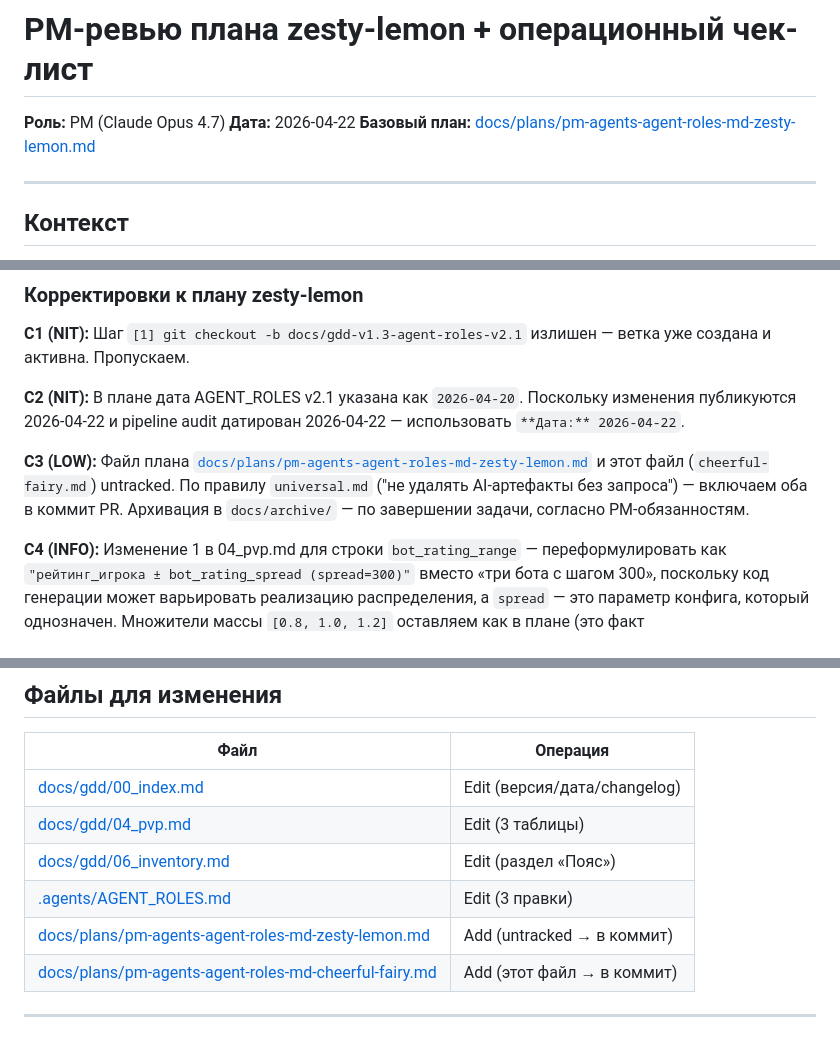
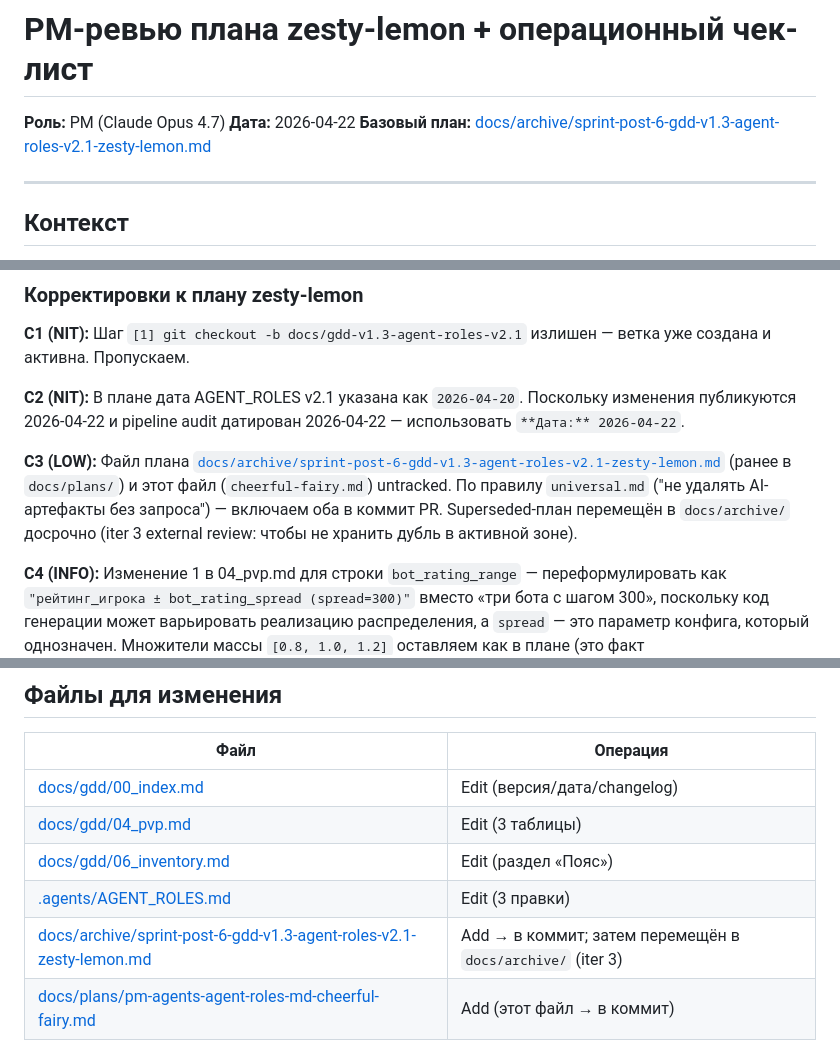
Before and after one commit to komleff/big-heroes, a Markdown page: docs/plans/pm-agents-agent-roles-md-cheerful-fairy.md, 3 parts joined by grey strips. Drawn GitHub-style.

Commit message:
docs: fix external review findings (iter 3)
- 06_inventory: однозначная механика starterBelt — предметы помещаются
  в слоты пояса при инициализации GameState (client/src/core/GameState.ts:82-86)
  независимо от уровня аккаунта; UI пояса разблокируется с уровня 2
  (R7), до этого предметы в слотах, но UI не виден. Устраняет
  двусмысленность «выдаются при разблокировке» vs «до разблокировки
  хранятся вне пояса».
- zesty-lemon.md: досрочная архивация superseded-плана из docs/plans/
  в docs/archive/. Обновлены ссылки в cheerful-fairy.md.

Co-Authored-By: Claude Opus 4.7 (1M context) <noreply@anthropic.com>

```diff
--- a/docs/plans/pm-agents-agent-roles-md-cheerful-fairy.md
+++ b/docs/plans/pm-agents-agent-roles-md-cheerful-fairy.md
@@ -2,7 +2,7 @@
 
 **Роль:** PM (Claude Opus 4.7)
 **Дата:** 2026-04-22
-**Базовый план:** [docs/plans/pm-agents-agent-roles-md-zesty-lemon.md](pm-agents-agent-roles-md-zesty-lemon.md)
+**Базовый план:** [docs/archive/sprint-post-6-gdd-v1.3-agent-roles-v2.1-zesty-lemon.md](../archive/sprint-post-6-gdd-v1.3-agent-roles-v2.1-zesty-lemon.md)
 
 ---
 
@@ -47,7 +47,7 @@
 
 **C2 (NIT):** В плане дата AGENT_ROLES v2.1 указана как `2026-04-20`. Поскольку изменения публикуются 2026-04-22 и pipeline audit датирован 2026-04-22 — использовать `**Дата:** 2026-04-22`.
 
-**C3 (LOW):** Файл плана [`docs/plans/pm-agents-agent-roles-md-zesty-lemon.md`](pm-agents-agent-roles-md-zesty-lemon.md) и этот файл (`cheerful-fairy.md`) untracked. По правилу `universal.md` ("не удалять AI-артефакты без запроса") — включаем оба в коммит PR. Архивация в `docs/archive/` — по завершении задачи, согласно PM-обязанностям.
+**C3 (LOW):** Файл плана [`docs/archive/sprint-post-6-gdd-v1.3-agent-roles-v2.1-zesty-lemon.md`](../archive/sprint-post-6-gdd-v1.3-agent-roles-v2.1-zesty-lemon.md) (ранее в `docs/plans/`) и этот файл (`cheerful-fairy.md`) untracked. По правилу `universal.md` ("не удалять AI-артефакты без запроса") — включаем оба в коммит PR. Superseded-план перемещён в `docs/archive/` досрочно (iter 3 external review: чтобы не хранить дубль в активной зоне).
 
 **C4 (INFO):** Изменение 1 в 04_pvp.md для строки `bot_rating_range` — переформулировать как `"рейтинг_игрока ± bot_rating_spread (spread=300)"` вместо «три бота с шагом 300», поскольку код генерации может варьировать реализацию распределения, а `spread` — это параметр конфига, который однозначен. Множители массы `[0.8, 1.0, 1.2]` оставляем как в плане (это факт `bot_mass_multipliers`).
 
@@ -95,7 +95,7 @@ Release notes готовятся **до merge** (черновик в плане
 | [docs/gdd/04_pvp.md](../gdd/04_pvp.md) | Edit (3 таблицы) |
 | [docs/gdd/06_inventory.md](../gdd/06_inventory.md) | Edit (раздел «Пояс») |
 | [.agents/AGENT_ROLES.md](../../.agents/AGENT_ROLES.md) | Edit (3 правки) |
-| [docs/plans/pm-agents-agent-roles-md-zesty-lemon.md](pm-agents-agent-roles-md-zesty-lemon.md) | Add (untracked → в коммит) |
+| [docs/archive/sprint-post-6-gdd-v1.3-agent-roles-v2.1-zesty-lemon.md](../archive/sprint-post-6-gdd-v1.3-agent-roles-v2.1-zesty-lemon.md) | Add → в коммит; затем перемещён в `docs/archive/` (iter 3) |
 | [docs/plans/pm-agents-agent-roles-md-cheerful-fairy.md](pm-agents-agent-roles-md-cheerful-fairy.md) | Add (этот файл → в коммит) |
 
 ---
```
Also changed, not shown: docs/gdd/06_inventory.md (+1 -1 lines), docs/archive/sprint-post-6-gdd-v1.3-agent-roles-v2.1-zesty-lemon.md (renamed from docs/plans/pm-agents-agent-roles-md-zesty-lemon.md).
